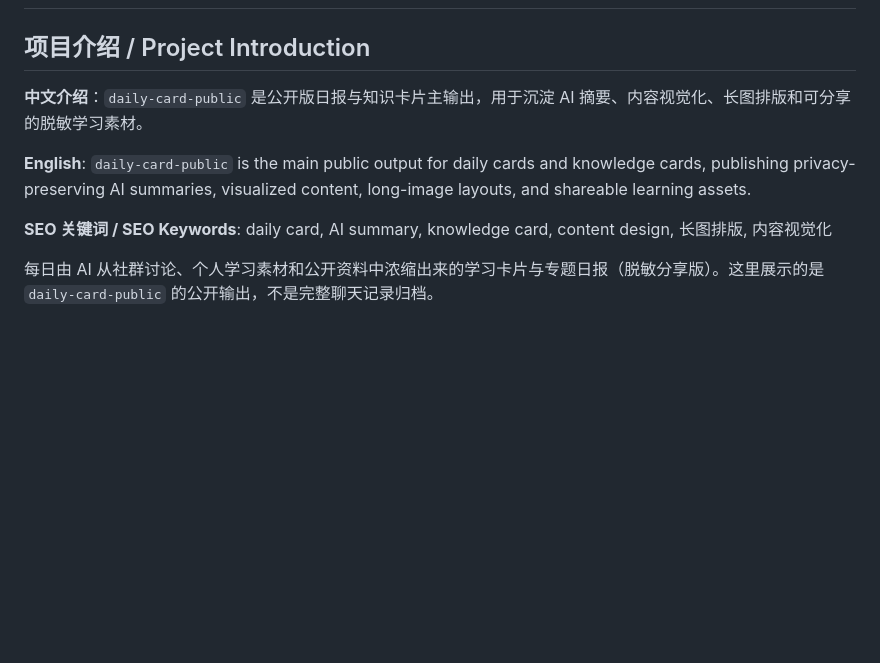
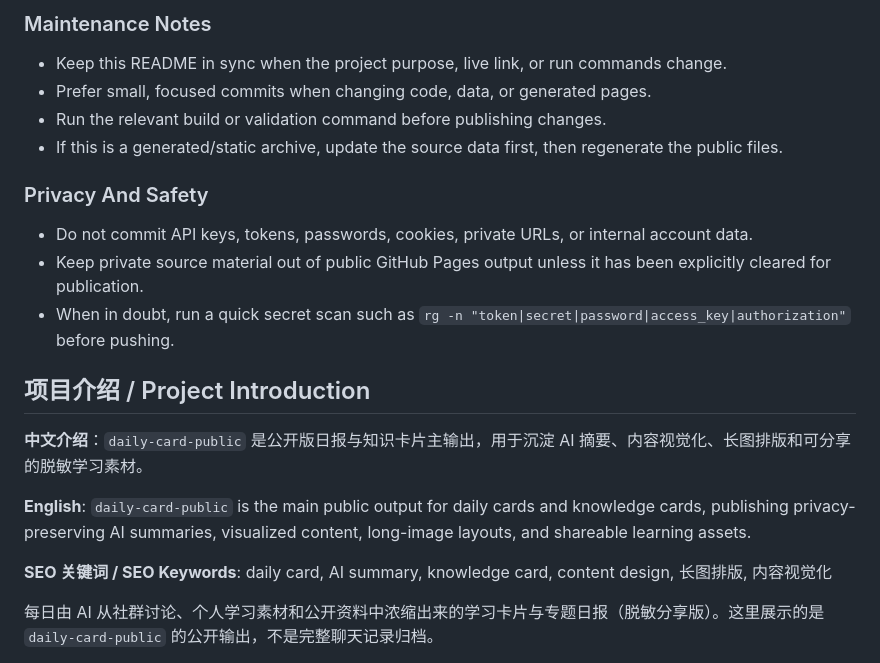
Before and after one commit to siuserxiaowei/daily-card-public, a Markdown page: README.md, the part around one of its changes. GitHub-like rendering; blank space fills up the shorter version.

Commit message:
Update repository guide

```diff
--- a/README.md
+++ b/README.md
@@ -2,3 +59,16 @@
+### Maintenance Notes
+
+- Keep this README in sync when the project purpose, live link, or run commands change.
+- Prefer small, focused commits when changing code, data, or generated pages.
+- Run the relevant build or validation command before publishing changes.
+- If this is a generated/static archive, update the source data first, then regenerate the public files.
+
+### Privacy And Safety
+
+- Do not commit API keys, tokens, passwords, cookies, private URLs, or internal account data.
+- Keep private source material out of public GitHub Pages output unless it has been explicitly cleared for publication.
+- When in doubt, run a quick secret scan such as `rg -n "token|secret|password|access_key|authorization"` before pushing.
+<!-- SIUSER-REPO-GUIDE:END -->
 
 <!-- SIUSER-SEO-INTRO:START -->
 
@@ -11,7 +81,6 @@
 **SEO 关键词 / SEO Keywords**: daily card, AI summary, knowledge card, content design, 长图排版, 内容视觉化
 
 <!-- SIUSER-SEO-INTRO:END -->
-
 
 每日由 AI 从社群讨论、个人学习素材和公开资料中浓缩出来的学习卡片与专题日报（脱敏分享版）。这里展示的是 `daily-card-public` 的公开输出，不是完整聊天记录归档。
 
```
Also changed, not shown: other parts of README.md (+57 -0 lines).
